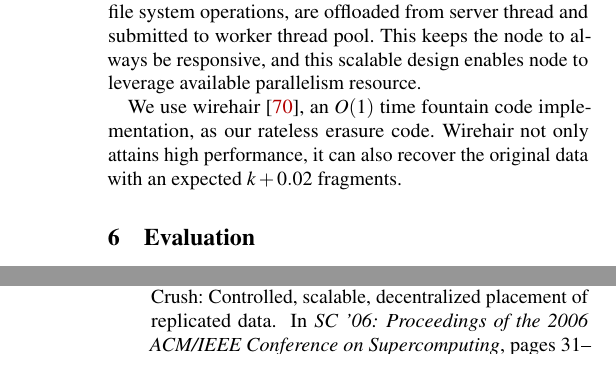
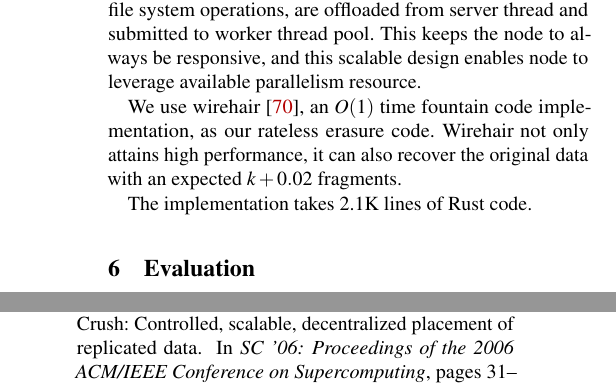
Before and after one commit to sgdxbc/dddht-paper, a LaTeX document (paper.tex, which reads sections/impl.tex): two parts of the columns of pages 10 and 16 of 20, joined at a grey line, cut so that both start at the same text. Compiled offline with pdfLaTeX; a LaTeX package or settings file that is missing is left out.

Commit message:
One sentence in Impl

```diff
--- a/sections/impl.tex
+++ b/sections/impl.tex
@@ -31,6 +31,8 @@ This keeps the node to always be responsive, and this scalable design enables no
 We use wirehair \cite{wirehair}, an $O(1)$ time fountain code implementation, as our rateless erasure code.
 Wirehair not only attains high performance, it can also recover the original data with an expected $k + 0.02$ fragments.
 
+The implementation takes 2.1K lines of Rust code.
+
 % Our implementation attempts more than $R$ encoding indices for each \texttt{PUT} operation, in anticipation of unsuccessful peer selection for some indices.
 % This approach brings additional latency benefit.
 % %Also, the peer selection relays on iterative DHT operations, which makes its tail latency suboptimal.
```
